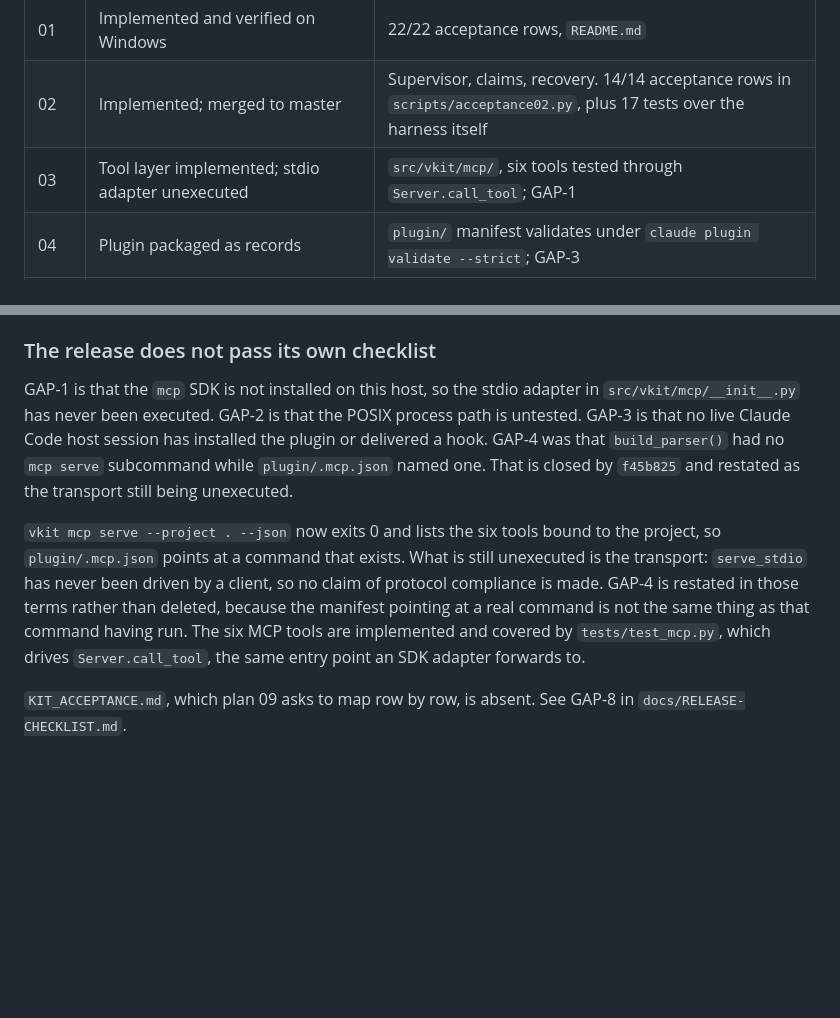
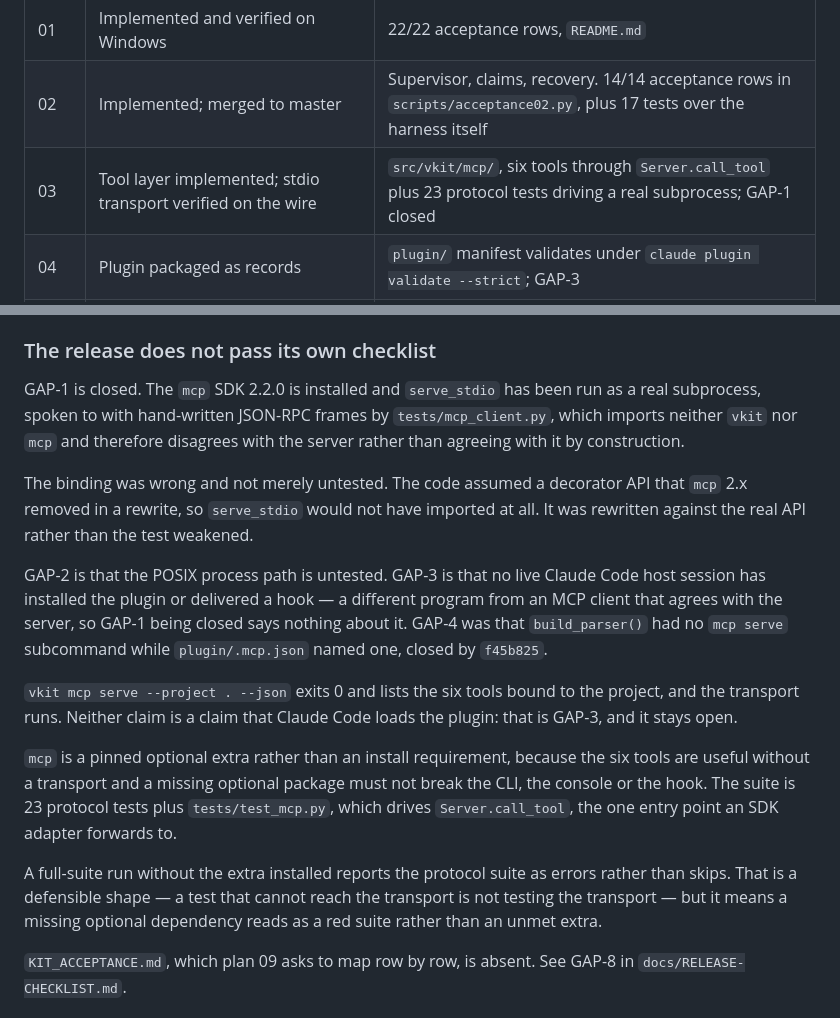
Before and after one commit to RoyCoding8/vkit, a Markdown page: plans/STATUS.md, 2 parts joined by grey strips. Drawn GitHub-style; blank space fills up the shorter version.

Commit message:
Record GAP-1 as closed, and note what a missing extra looks like
The stdio transport runs. mcp 2.2.0 is installed, serve_stdio has been executed
as a real subprocess, and tests/mcp_client.py speaks JSON-RPC to it without
importing either vkit or mcp, so the suite disagrees with the server rather
than agreeing with it by construction.

Two things recorded rather than smoothed over. A full-suite run without the
extra installed reports the protocol suite as errors rather than skips, so a
missing optional dependency reads as a red suite rather than an unmet extra --
defensible, since a test that cannot reach the transport is not testing the
transport, but worth stating.

And GAP-1 being closed says nothing about GAP-3. An MCP client that agrees with
the server is a different program from Claude Code loading the plugin and
delivering a hook, and only the first has been exercised.

Co-Authored-By: Claude Code <noreply@anthropic.com>

```diff
--- a/plans/STATUS.md
+++ b/plans/STATUS.md
@@ -10,7 +10,7 @@ a running total — an earlier number is not evidence about a later one.
 | --- | --- | --- |
 | 01 | Implemented and verified on Windows | 22/22 acceptance rows, `README.md` |
 | 02 | Implemented; merged to master | Supervisor, claims, recovery. 14/14 acceptance rows in `scripts/acceptance02.py`, plus 17 tests over the harness itself |
-| 03 | Tool layer implemented; stdio adapter unexecuted | `src/vkit/mcp/`, six tools tested through `Server.call_tool`; GAP-1 |
+| 03 | Tool layer implemented; stdio transport verified on the wire | `src/vkit/mcp/`, six tools through `Server.call_tool` plus 23 protocol tests driving a real subprocess; GAP-1 closed |
 | 04 | Plugin packaged as records | `plugin/` manifest validates under `claude plugin validate --strict`; GAP-3 |
 | 05 | Console exists as a view over the core; `install`, `repair`, `remove`, `enroll` refuse | `src/vkit/console/`. The rendered page has never been looked at; GAP-5 |
 | 06 | In progress | GAP-6 |
@@ -139,22 +139,35 @@ beside them and are not a claim about a later one.
 
 ### The release does not pass its own checklist
 
-GAP-1 is that the `mcp` SDK is not installed on this
-host, so the stdio adapter in `src/vkit/mcp/__init__.py` has never been
-executed. GAP-2 is that the POSIX process path is untested. GAP-3 is that no
-live Claude Code host session has installed the plugin or delivered a hook.
-GAP-4 was that `build_parser()` had no `mcp serve` subcommand while
-`plugin/.mcp.json` named one. That is closed by `f45b825` and restated as the
-transport still being unexecuted.
+GAP-1 is closed. The `mcp` SDK 2.2.0 is installed and `serve_stdio` has been run
+as a real subprocess, spoken to with hand-written JSON-RPC frames by
+`tests/mcp_client.py`, which imports neither `vkit` nor `mcp` and therefore
+disagrees with the server rather than agreeing with it by construction.
 
-`vkit mcp serve --project . --json` now exits 0 and lists the six tools bound to
-the project, so `plugin/.mcp.json` points at a command that exists. What is
-still unexecuted is the transport: `serve_stdio` has never been driven by a
-client, so no claim of protocol compliance is made. GAP-4 is restated in those
-terms rather than deleted, because the manifest pointing at a real command is
-not the same thing as that command having run. The six MCP tools are
-implemented and covered by `tests/test_mcp.py`, which drives
-`Server.call_tool`, the same entry point an SDK adapter forwards to.
+The binding was wrong and not merely untested. The code assumed a decorator API
+that `mcp` 2.x removed in a rewrite, so `serve_stdio` would not have imported at
+all. It was rewritten against the real API rather than the test weakened.
+
+GAP-2 is that the POSIX process path is untested. GAP-3 is that no live Claude
+Code host session has installed the plugin or delivered a hook — a different
+program from an MCP client that agrees with the server, so GAP-1 being closed
+says nothing about it. GAP-4 was that `build_parser()` had no `mcp serve`
+subcommand while `plugin/.mcp.json` named one, closed by `f45b825`.
+
+`vkit mcp serve --project . --json` exits 0 and lists the six tools bound to the
+project, and the transport runs. Neither claim is a claim that Claude Code
+loads the plugin: that is GAP-3, and it stays open.
+
+`mcp` is a pinned optional extra rather than an install requirement, because the
+six tools are useful without a transport and a missing optional package must not
+break the CLI, the console or the hook. The suite is 23 protocol tests plus
+`tests/test_mcp.py`, which drives `Server.call_tool`, the one entry point an SDK
+adapter forwards to.
+
+A full-suite run without the extra installed reports the protocol suite as
+errors rather than skips. That is a defensible shape — a test that cannot reach
+the transport is not testing the transport — but it means a missing optional
+dependency reads as a red suite rather than an unmet extra.
 
 `KIT_ACCEPTANCE.md`, which plan 09 asks to map row by row, is absent. See
 GAP-8 in `docs/RELEASE-CHECKLIST.md`.
```
